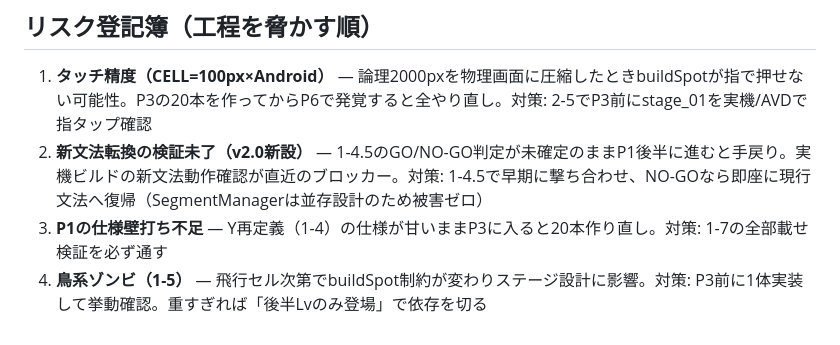
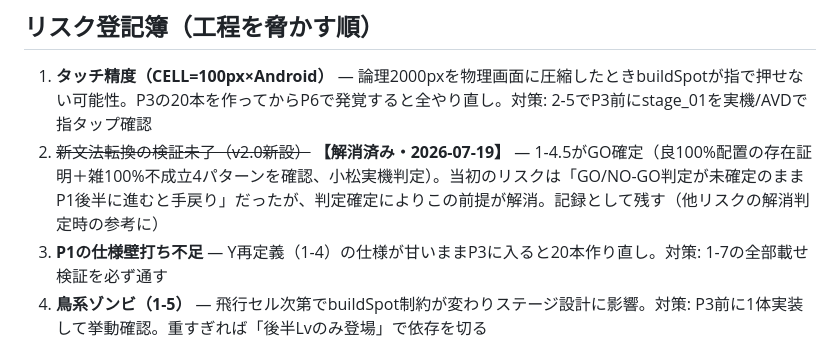
Before and after one commit to masazumikudou/zombie-escort-td, a Markdown page: docs/release_roadmap.md, the part around the change. Drawn GitHub-style.

Commit message:
docs: リスク登記簿2番目を解消済みに更新(1-4.5 GO確定)
順位は維持したまま取り消し線+注記で対応。地雷集と同じ考え方で、
警戒内容と解消経緯を削除せず記録として残す。

```diff
--- a/docs/release_roadmap.md
+++ b/docs/release_roadmap.md
@@ -241,7 +241,7 @@ balance.json・config.js・simulator.html への実装完了済み（v1.6）。
 ## リスク登記簿（工程を脅かす順）
 
 1. **タッチ精度（CELL=100px×Android）** — 論理2000pxを物理画面に圧縮したときbuildSpotが指で押せない可能性。P3の20本を作ってからP6で発覚すると全やり直し。対策: 2-5でP3前にstage_01を実機/AVDで指タップ確認
-2. **新文法転換の検証未了（v2.0新設）** — 1-4.5のGO/NO-GO判定が未確定のままP1後半に進むと手戻り。実機ビルドの新文法動作確認が直近のブロッカー。対策: 1-4.5で早期に撃ち合わせ、NO-GOなら即座に現行文法へ復帰（SegmentManagerは並存設計のため被害ゼロ）
+2. ~~新文法転換の検証未了（v2.0新設）~~ **【解消済み・2026-07-19】** — 1-4.5がGO確定（良100%配置の存在証明＋雑100%不成立4パターンを確認、小松実機判定）。当初のリスクは「GO/NO-GO判定が未確定のままP1後半に進むと手戻り」だったが、判定確定によりこの前提が解消。記録として残す（他リスクの解消判定時の参考に）
 3. **P1の仕様壁打ち不足** — Y再定義（1-4）の仕様が甘いままP3に入ると20本作り直し。対策: 1-7の全部載せ検証を必ず通す
 4. **鳥系ゾンビ（1-5）** — 飛行セル次第でbuildSpot制約が変わりステージ設計に影響。対策: P3前に1体実装して挙動確認。重すぎれば「後半Lvのみ登場」で依存を切る
 5. **P3の調整量** — シム工場があっても19本は量。対策: カーブ表(2-2)で仕様を先に固定し、1本あたりの意思決定を減らす
```
